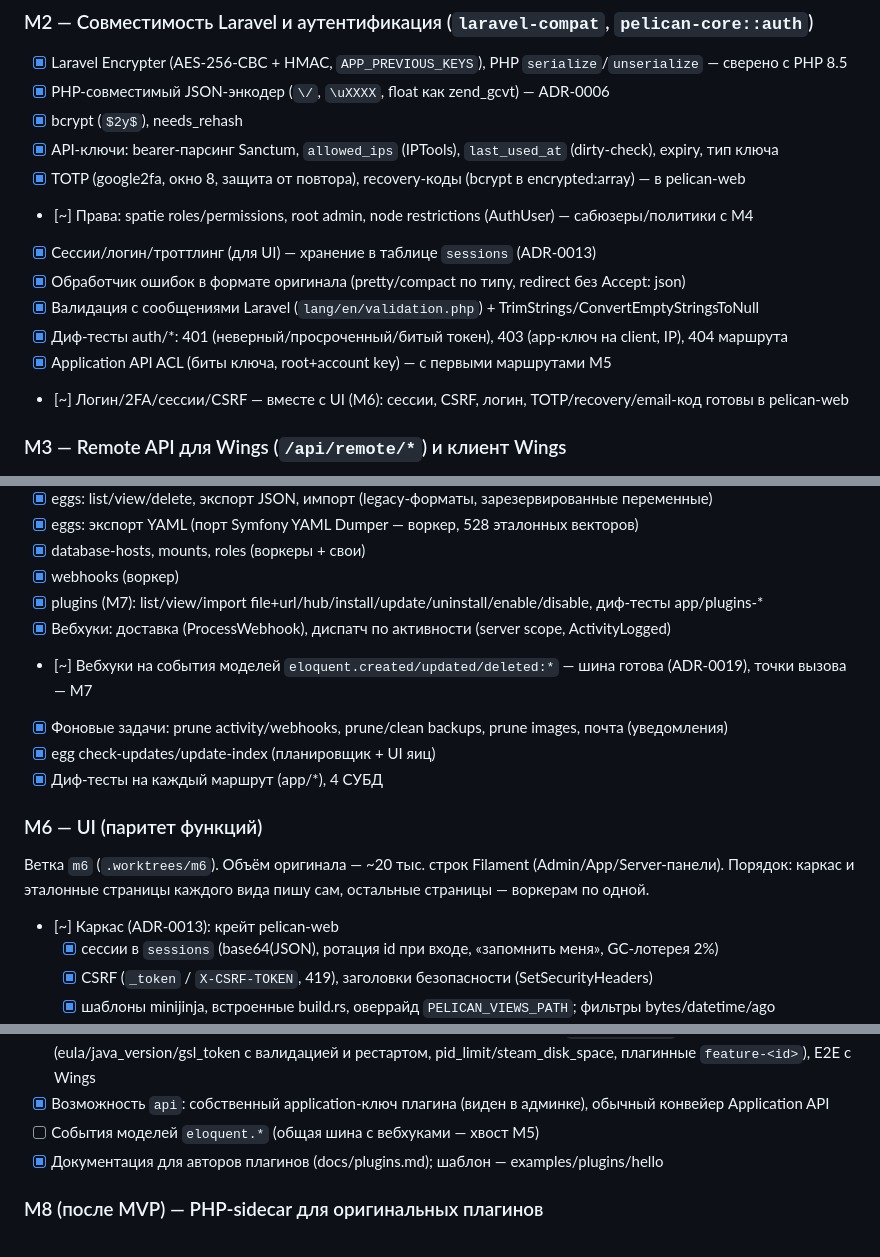
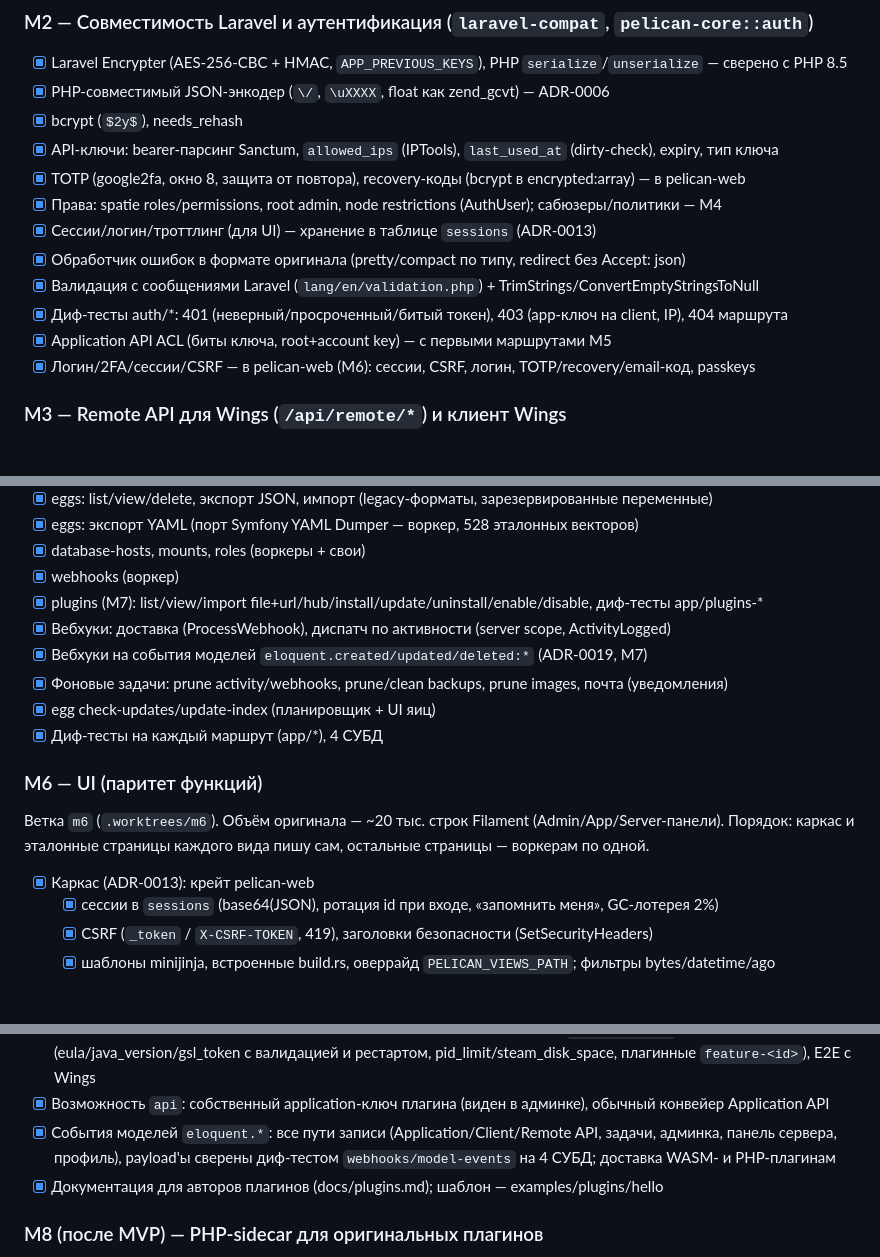
Before and after one commit to PalMeany/pelican-rust, a Markdown page: PLAN.md, 3 parts joined by grey strips. GitHub-like rendering; blank space fills up the shorter version.

Commit message:
PLAN: close finished M1–M7 items
Co-Authored-By: Claude Opus 5.5 <noreply@anthropic.com>

```diff
--- a/PLAN.md
+++ b/PLAN.md
@@ -52,13 +52,13 @@ Application API → UI → плагины → PHP-sidecar.
 - [x] bcrypt (`$2y$`), needs_rehash
 - [x] API-ключи: bearer-парсинг Sanctum, `allowed_ips` (IPTools), `last_used_at` (dirty-check), expiry, тип ключа
 - [x] TOTP (google2fa, окно 8, защита от повтора), recovery-коды (bcrypt в encrypted:array) — в pelican-web
-- [~] Права: spatie roles/permissions, root admin, node restrictions (AuthUser) — сабюзеры/политики с M4
+- [x] Права: spatie roles/permissions, root admin, node restrictions (AuthUser); сабюзеры/политики — M4
 - [x] Сессии/логин/троттлинг (для UI) — хранение в таблице `sessions` (ADR-0013)
 - [x] Обработчик ошибок в формате оригинала (pretty/compact по типу, redirect без Accept: json)
 - [x] Валидация с сообщениями Laravel (`lang/en/validation.php`) + TrimStrings/ConvertEmptyStringsToNull
 - [x] Диф-тесты auth/*: 401 (неверный/просроченный/битый токен), 403 (app-ключ на client, IP), 404 маршрута
 - [x] Application API ACL (биты ключа, root+account key) — с первыми маршрутами M5
-- [~] Логин/2FA/сессии/CSRF — вместе с UI (M6): сессии, CSRF, логин, TOTP/recovery/email-код готовы в pelican-web
+- [x] Логин/2FA/сессии/CSRF — в pelican-web (M6): сессии, CSRF, логин, TOTP/recovery/email-код, passkeys
 
 ### M3 — Remote API для Wings (`/api/remote/*`) и клиент Wings
 - [x] DaemonAuthenticate (порядок ошибок: binding 404 → 401 → 400 → 404 → 403), 405 до auth
@@ -94,7 +94,7 @@ Application API → UI → плагины → PHP-sidecar.
 - [x] webhooks (воркер)
 - [x] plugins (M7): list/view/import file+url/hub/install/update/uninstall/enable/disable, диф-тесты app/plugins-*
 - [x] Вебхуки: доставка (ProcessWebhook), диспатч по активности (server scope, ActivityLogged)
-- [~] Вебхуки на события моделей `eloquent.created/updated/deleted:*` — шина готова (ADR-0019), точки вызова — M7
+- [x] Вебхуки на события моделей `eloquent.created/updated/deleted:*` (ADR-0019, M7)
 - [x] Фоновые задачи: prune activity/webhooks, prune/clean backups, prune images, почта (уведомления)
 - [x] egg check-updates/update-index (планировщик + UI яиц)
 - [x] Диф-тесты на каждый маршрут (app/*), 4 СУБД
@@ -102,7 +102,7 @@ Application API → UI → плагины → PHP-sidecar.
 ### M6 — UI (паритет функций)
 Ветка `m6` (`.worktrees/m6`). Объём оригинала — ~20 тыс. строк Filament (Admin/App/Server-панели).
 Порядок: каркас и эталонные страницы каждого вида пишу сам, остальные страницы — воркерам по одной.
-- [~] Каркас (ADR-0013): крейт pelican-web
+- [x] Каркас (ADR-0013): крейт pelican-web
   - [x] сессии в `sessions` (base64(JSON), ротация id при входе, «запомнить меня», GC-лотерея 2%)
   - [x] CSRF (`_token` / `X-CSRF-TOKEN`, 419), заголовки безопасности (SetSecurityHeaders)
   - [x] шаблоны minijinja, встроенные build.rs, оверрайд `PELICAN_VIEWS_PATH`; фильтры bytes/datetime/ago
@@ -165,7 +165,7 @@ Application API → UI → плагины → PHP-sidecar.
 - [x] Права от плагинов: модели ролей (только свои префиксы), группы прав сабюзеров, ресурсы API-ключей
 - [x] Server features: listeners плагинов в конфиг Wings; модалки на консоли по `feature match` (eula/java_version/gsl_token с валидацией и рестартом, pid_limit/steam_disk_space, плагинные `feature-<id>`), E2E с Wings
 - [x] Возможность `api`: собственный application-ключ плагина (виден в админке), обычный конвейер Application API
-- [ ] События моделей `eloquent.*` (общая шина с вебхуками — хвост M5)
+- [x] События моделей `eloquent.*`: все пути записи (Application/Client/Remote API, задачи, админка, панель сервера, профиль), payload'ы сверены диф-тестом `webhooks/model-events` на 4 СУБД; доставка WASM- и PHP-плагинам
 - [x] Документация для авторов плагинов (docs/plugins.md); шаблон — examples/plugins/hello
 
 ### M8 (после MVP) — PHP-sidecar для оригинальных плагинов
```
Also changed, not shown: other parts of PLAN.md (+2 -2 lines).
